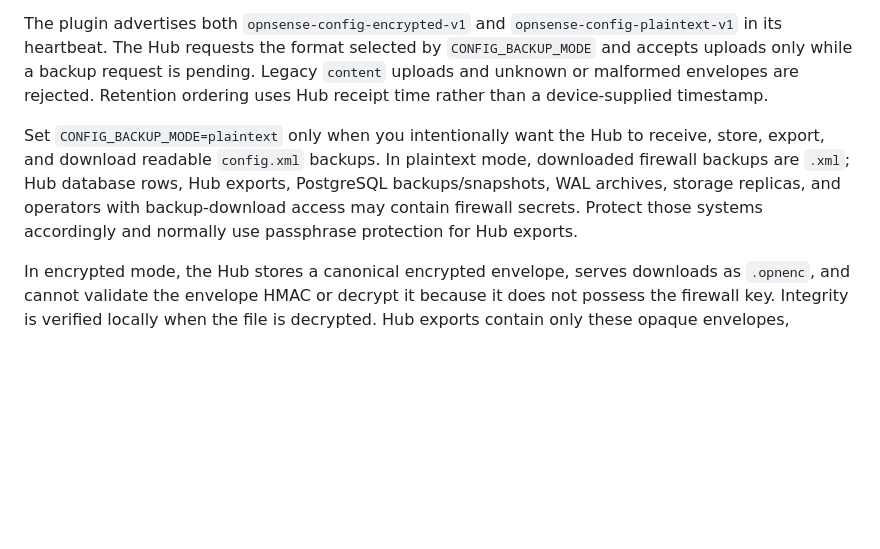
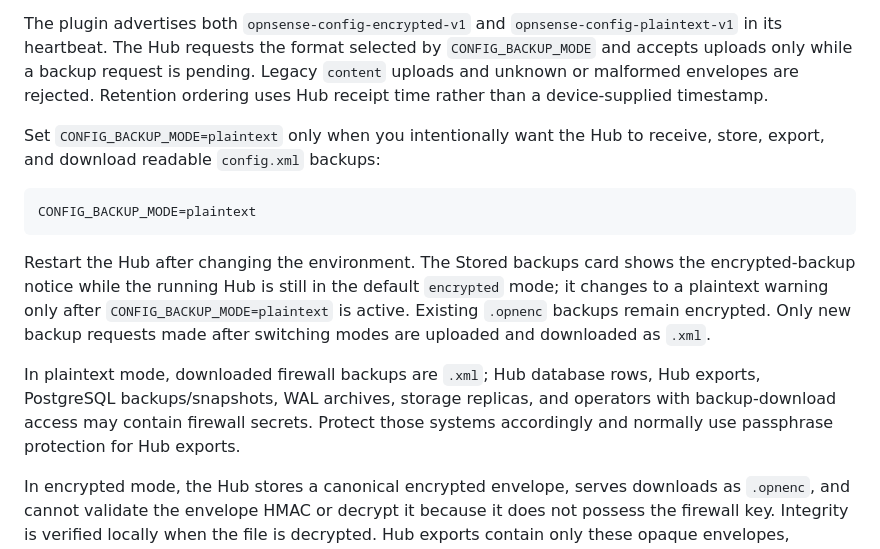
Before and after one commit to albercuba/OPNsense-Hub, a Markdown page: README.md, the part around the change. GitHub-like rendering; blank space fills up the shorter version.

Commit message:
docs: clarify plaintext backup mode activation

````diff
--- a/README.md
+++ b/README.md
@@ -401,7 +401,15 @@ By default (`CONFIG_BACKUP_MODE=encrypted`), plugin version `0.2` encrypts `/con
 
 The plugin advertises both `opnsense-config-encrypted-v1` and `opnsense-config-plaintext-v1` in its heartbeat. The Hub requests the format selected by `CONFIG_BACKUP_MODE` and accepts uploads only while a backup request is pending. Legacy `content` uploads and unknown or malformed envelopes are rejected. Retention ordering uses Hub receipt time rather than a device-supplied timestamp.
 
-Set `CONFIG_BACKUP_MODE=plaintext` only when you intentionally want the Hub to receive, store, export, and download readable `config.xml` backups. In plaintext mode, downloaded firewall backups are `.xml`; Hub database rows, Hub exports, PostgreSQL backups/snapshots, WAL archives, storage replicas, and operators with backup-download access may contain firewall secrets. Protect those systems accordingly and normally use passphrase protection for Hub exports.
+Set `CONFIG_BACKUP_MODE=plaintext` only when you intentionally want the Hub to receive, store, export, and download readable `config.xml` backups:
+
+```env
+CONFIG_BACKUP_MODE=plaintext
+```
+
+Restart the Hub after changing the environment. The Stored backups card shows the encrypted-backup notice while the running Hub is still in the default `encrypted` mode; it changes to a plaintext warning only after `CONFIG_BACKUP_MODE=plaintext` is active. Existing `.opnenc` backups remain encrypted. Only new backup requests made after switching modes are uploaded and downloaded as `.xml`.
+
+In plaintext mode, downloaded firewall backups are `.xml`; Hub database rows, Hub exports, PostgreSQL backups/snapshots, WAL archives, storage replicas, and operators with backup-download access may contain firewall secrets. Protect those systems accordingly and normally use passphrase protection for Hub exports.
 
 In encrypted mode, the Hub stores a canonical encrypted envelope, serves downloads as `.opnenc`, and cannot validate the envelope HMAC or decrypt it because it does not possess the firewall key. Integrity is verified locally when the file is decrypted. Hub exports contain only these opaque envelopes, although the rest of a Hub export still contains sensitive Hub data and should normally use passphrase protection.
 
````
